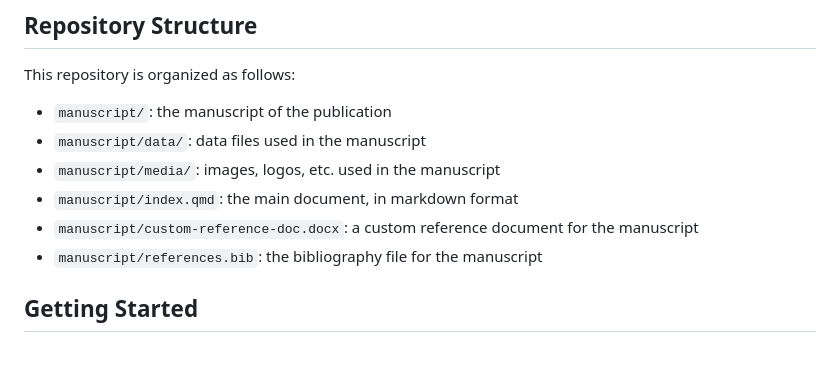
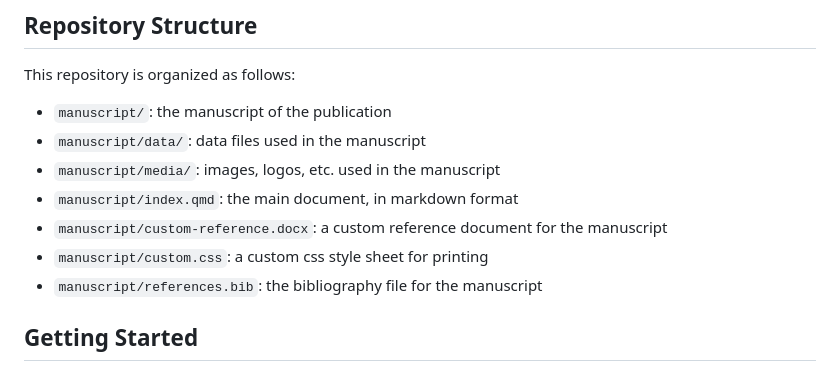
Before and after one commit to maehr/diskriminierungsfreie-metadaten, a Markdown page: README.md, the part around the change. Rendered like a GitHub page.

Commit message:
fix: filepaths in readme

```diff
--- a/README.md
+++ b/README.md
@@ -27,7 +27,8 @@ This repository is organized as follows:
 - `manuscript/data/`: data files used in the manuscript
 - `manuscript/media/`: images, logos, etc. used in the manuscript
 - `manuscript/index.qmd`: the main document, in markdown format
-- `manuscript/custom-reference-doc.docx`: a custom reference document for the manuscript
+- `manuscript/custom-reference.docx`: a custom reference document for the manuscript
+- `manuscript/custom.css`: a custom css style sheet for printing
 - `manuscript/references.bib`: the bibliography file for the manuscript
 
 ## Getting Started
```
